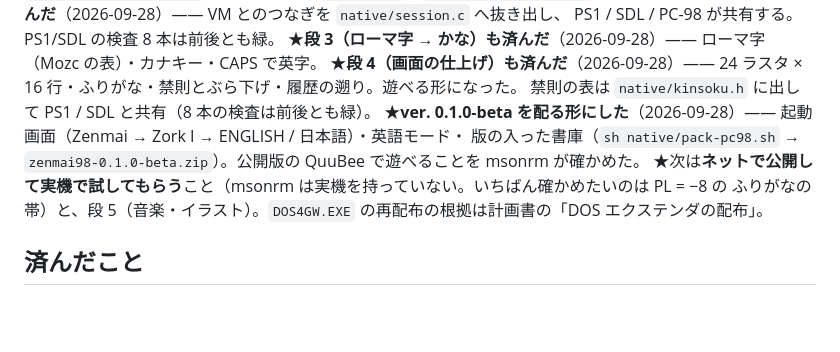
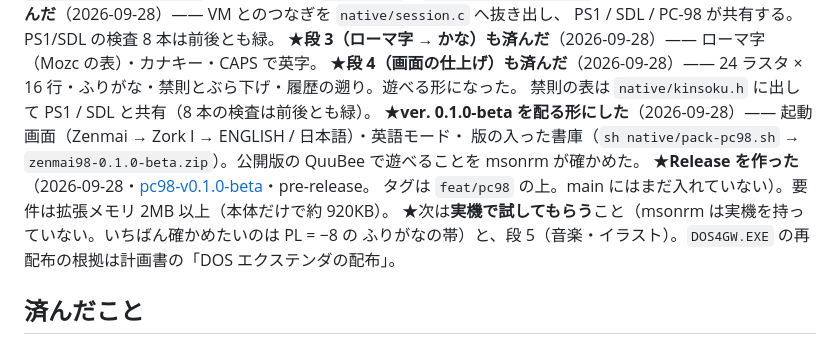
Before and after one commit to msonrm/zenmai, a Markdown page: TODO.md, the part around the change. Rendered like a GitHub page; blank space fills up the shorter version.

Commit message:
docs: TODO に PC-98 版の pre-release を記す
Co-Authored-By: Claude Opus 5.5 <noreply@anthropic.com>
Claude-Session: https://claude.ai/code/session_01LwW8FkvLkJY6YeS67WmDxu

```diff
--- a/TODO.md
+++ b/TODO.md
@@ -59,7 +59,9 @@ PS1 / SDL / PC-98 が共有する。PS1/SDL の検査 8 本は前後とも緑。
 禁則の表は `native/kinsoku.h` に出して PS1 / SDL と共有（8 本の検査は前後とも緑）。
 ★**ver. 0.1.0-beta を配る形にした**（2026-09-28）—— 起動画面（Zenmai → Zork I → ENGLISH / 日本語）・英語モード・
 版の入った書庫（`sh native/pack-pc98.sh` → `zenmai98-0.1.0-beta.zip`）。公開版の QuuBee で遊べることを msonrm が確かめた。
-★次は**ネットで公開して実機で試してもらう**こと（msonrm は実機を持っていない。いちばん確かめたいのは PL = −8 の
+★**Release を作った**（2026-09-28・[pc98-v0.1.0-beta](https://github.com/msonrm/zenmai/releases/tag/pc98-v0.1.0-beta)・pre-release。
+タグは `feat/pc98` の上。main にはまだ入れていない）。要件は拡張メモリ 2MB 以上（本体だけで約 920KB）。
+★次は**実機で試してもらう**こと（msonrm は実機を持っていない。いちばん確かめたいのは PL = −8 の
 ふりがなの帯）と、段 5（音楽・イラスト）。`DOS4GW.EXE` の再配布の根拠は計画書の「DOS エクステンダの配布」。
 
 ## 済んだこと
```
